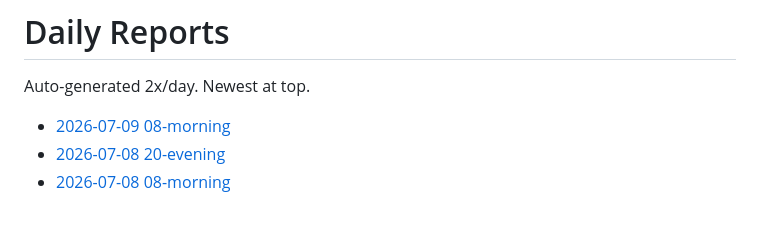
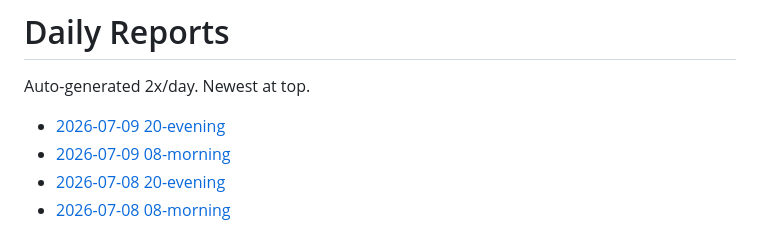
Before and after one commit to snape1987/bestpick-mockupvn, a Markdown page: reports/README.md, the part around the change. Rendered like a GitHub page.

Commit message:
Daily report

```diff
--- a/reports/README.md
+++ b/reports/README.md
@@ -2,6 +2,7 @@
 
 Auto-generated 2x/day. Newest at top.
 
+- [2026-07-09 20-evening](./2026-07-09-20-evening.md)
 - [2026-07-09 08-morning](./2026-07-09-08-morning.md)
 - [2026-07-08 20-evening](./2026-07-08-20-evening.md)
 - [2026-07-08 08-morning](./2026-07-08-08-morning.md)
```
Also changed, not shown: reports/2026-07-09-20-evening.md (added, +38 -0 lines).
